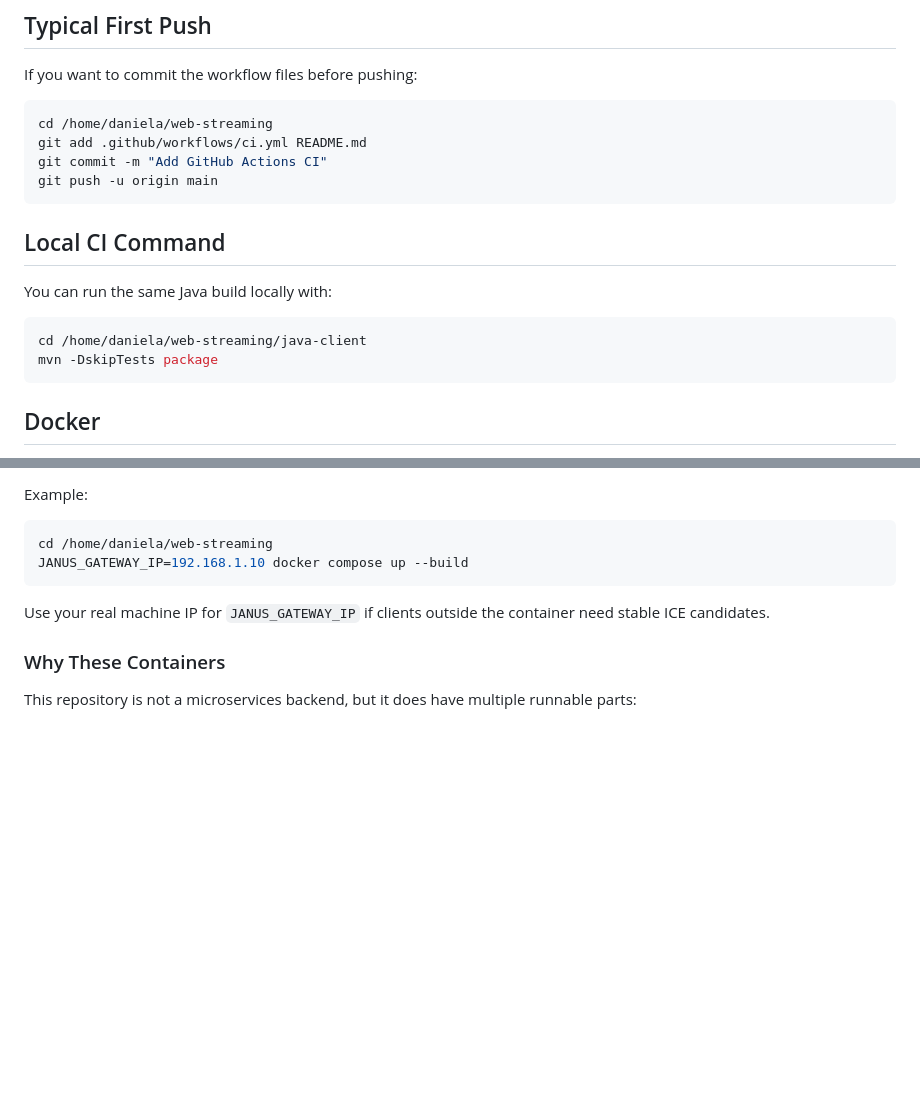
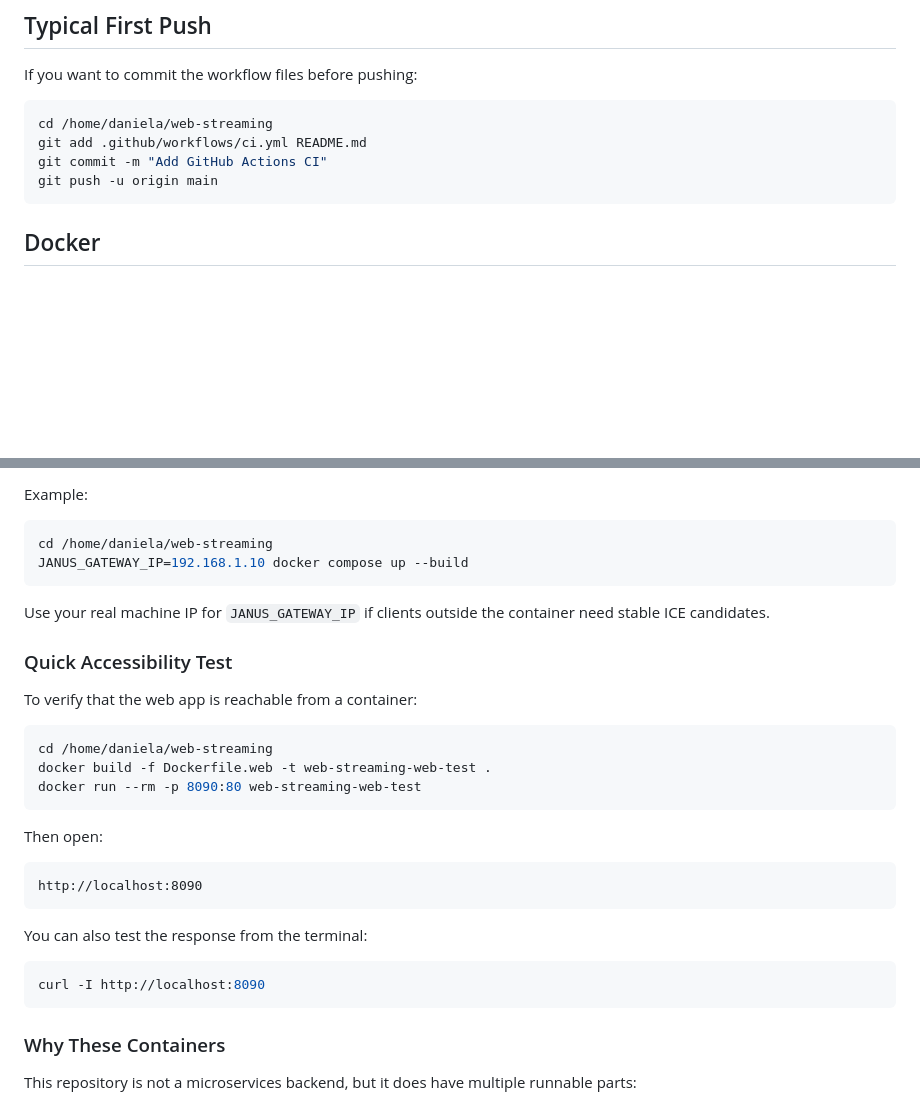
Before and after one commit to DanielaM26/web_streaming, a Markdown page: README.md, 2 parts joined by grey strips. Rendered like a GitHub page; blank space fills up the shorter version.

````diff
--- a/README.md
+++ b/README.md
@@ -49,15 +117,6 @@ cd /home/daniela/web-streaming
 git add .github/workflows/ci.yml README.md
 git commit -m "Add GitHub Actions CI"
 git push -u origin main
-```
-
-## Local CI Command
-
-You can run the same Java build locally with:
-
-```bash
-cd /home/daniela/web-streaming/java-client
-mvn -DskipTests package
 ```
 
 ## Docker
@@ -139,6 +198,28 @@ JANUS_GATEWAY_IP=192.168.1.10 docker compose up --build
 
 Use your real machine IP for `JANUS_GATEWAY_IP` if clients outside the container need stable ICE candidates.
 
+### Quick Accessibility Test
+
+To verify that the web app is reachable from a container:
+
+```bash
+cd /home/daniela/web-streaming
+docker build -f Dockerfile.web -t web-streaming-web-test .
+docker run --rm -p 8090:80 web-streaming-web-test
+```
+
+Then open:
+
+```text
+http://localhost:8090
+```
+
+You can also test the response from the terminal:
+
+```bash
+curl -I http://localhost:8090
+```
+
 ### Why These Containers
 
 This repository is not a microservices backend, but it does have multiple runnable parts:
````
Also changed, not shown: other parts of README.md (+71 -3 lines).
